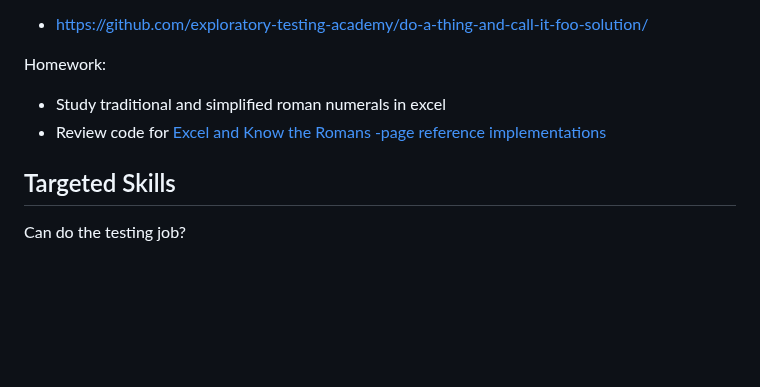
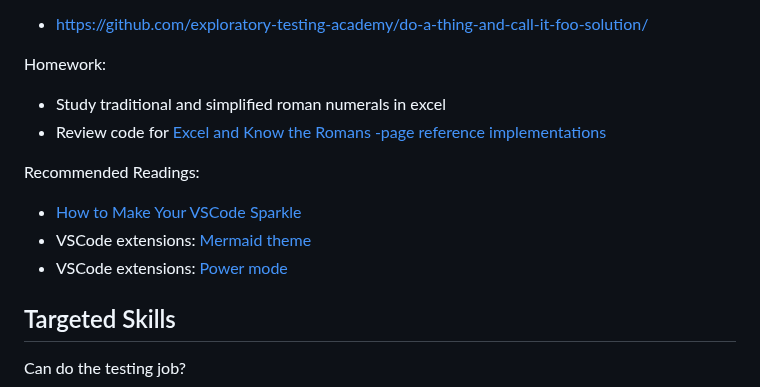
Before and after one commit to Testing-Dozen/testing-dozen.github.io, a Markdown page: README.md, the part around the change. Rendered like a GitHub page; blank space fills up the shorter version.

Commit message:
Add vscode extension information

```diff
--- a/README.md
+++ b/README.md
@@ -289,6 +289,11 @@ Homework:
   * Study traditional and simplified roman numerals in excel
   * Review code for [Excel and Know the Romans -page reference implementations](https://github.com/exploratory-testing-academy/do-a-thing-and-call-it-foo-solution/tree/main/helpers)
 
+Recommended Readings:
+  * [How to Make Your VSCode Sparkle](https://aboutmonica.com/blog/how-to-make-your-vs-code-sparkle/)
+  * VSCode extensions: [Mermaid theme](https://marketplace.visualstudio.com/items?itemName=StephKeys.mermaid-theme)
+  * VSCode extensions: [Power mode](https://marketplace.visualstudio.com/items?itemName=hoovercj.vscode-power-mode)
+
 ## Targeted Skills
 
 Can do the testing job?
```
